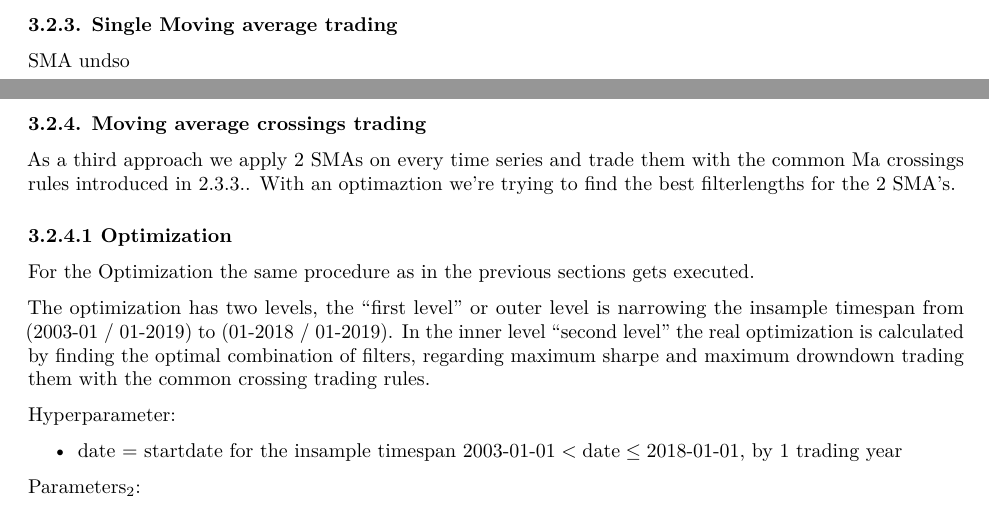
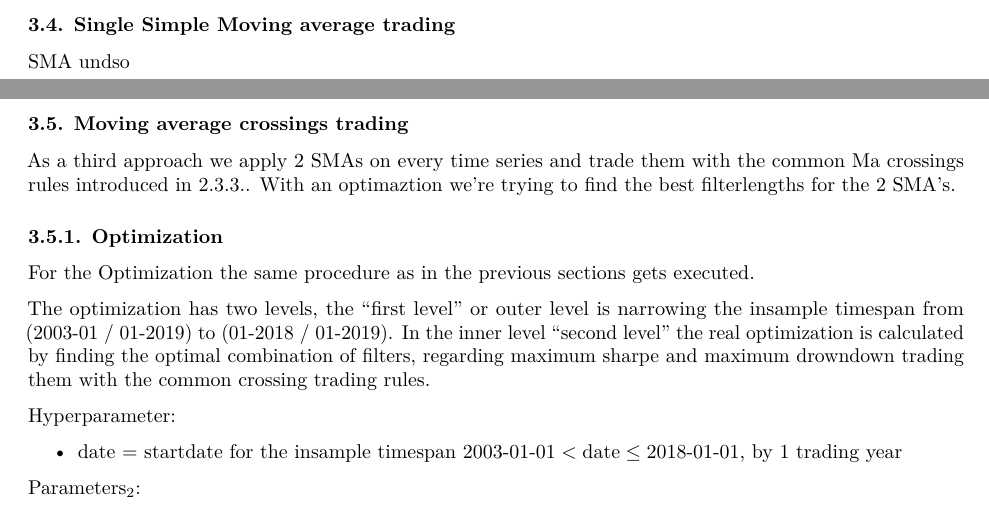
Before and after one commit to phibry/PA-Mobiliar, an R Markdown document (04_chap3_Methodology.Rmd): two parts of pages 10 and 14 of 19, joined at a grey line, cut so that both start at the same text. Rendered offline with R 4.5, knitr and Pandoc, then LaTeX, with nearby package versions; some code elsewhere in the file could not run offline; common packages that the code uses without loading them are loaded.

Commit message:
knitterino

```diff
--- a/04_chap3_Methodology.Rmd
+++ b/04_chap3_Methodology.Rmd
@@ -308,9 +306,7 @@ So it can be said that with very simple autoregressive models, a tool has been f
 
 \newpage
 
-#### 3.2.3. Single Moving average trading
-
-&nbsp;
+### 3.4. Single Simple Moving average trading
 
 SMA undso
 
@@ -338,16 +334,12 @@ optim_sma4 <- optimize_sma(x=log_ret_ind, inx=4)
 
 \newpage
 
-\newpage
-#### 3.2.4. Moving average crossings trading
-
-&nbsp;
-
+### 3.5. Moving average crossings trading
 
 As a third approach we apply 2 SMAs on every time series and trade them with the common Ma crossings rules introduced in [2.3.3.](#macross-section).
 With an optimaztion we're trying to find the best filterlengths for the 2 SMA's.
 
-##### 3.2.4.1 Optimization
+#### 3.5.1. Optimization
 
 &nbsp;
 
```
Also changed, not shown: 00_main.pdf, 04_chap3_Methodology.Rmd (4 more changed lines).
